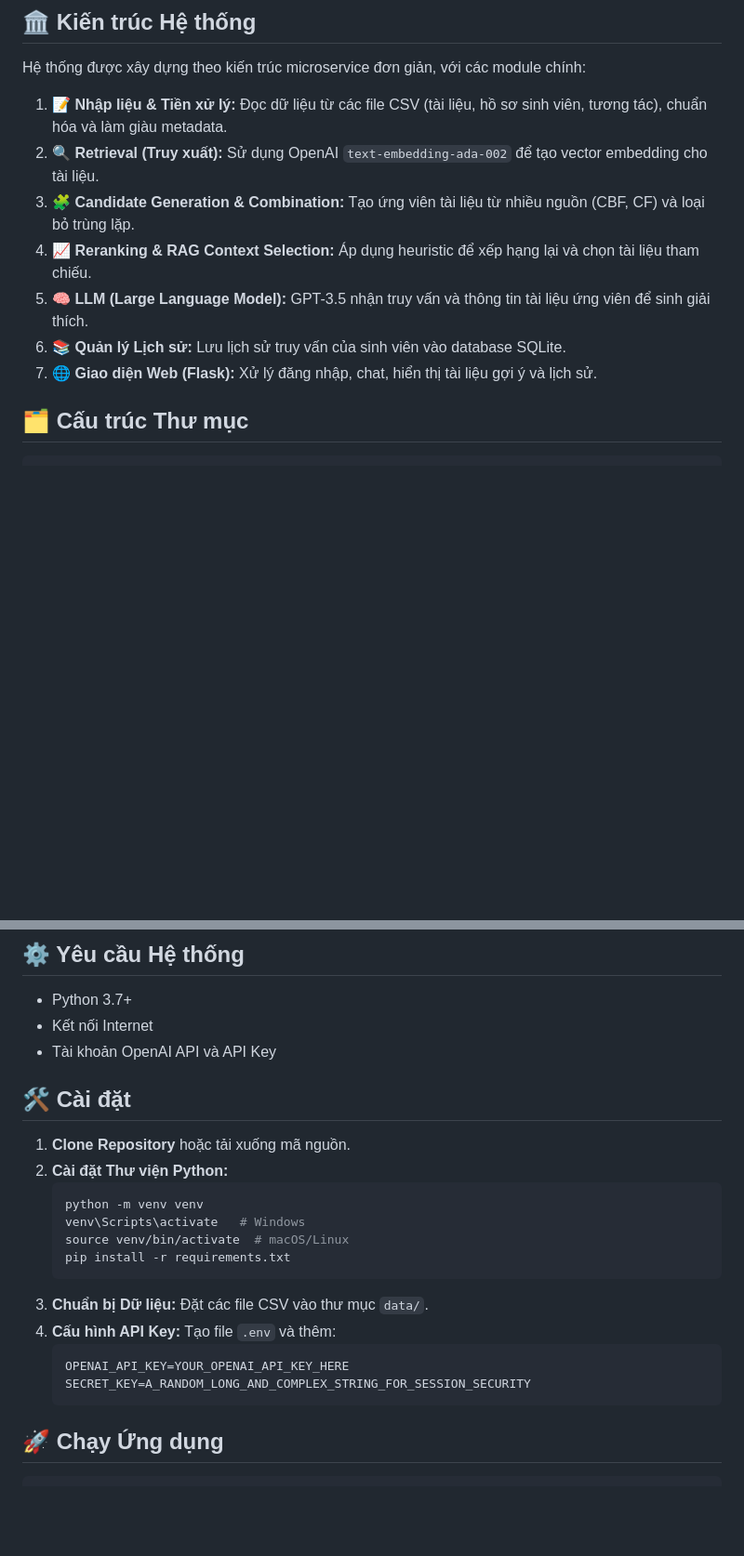
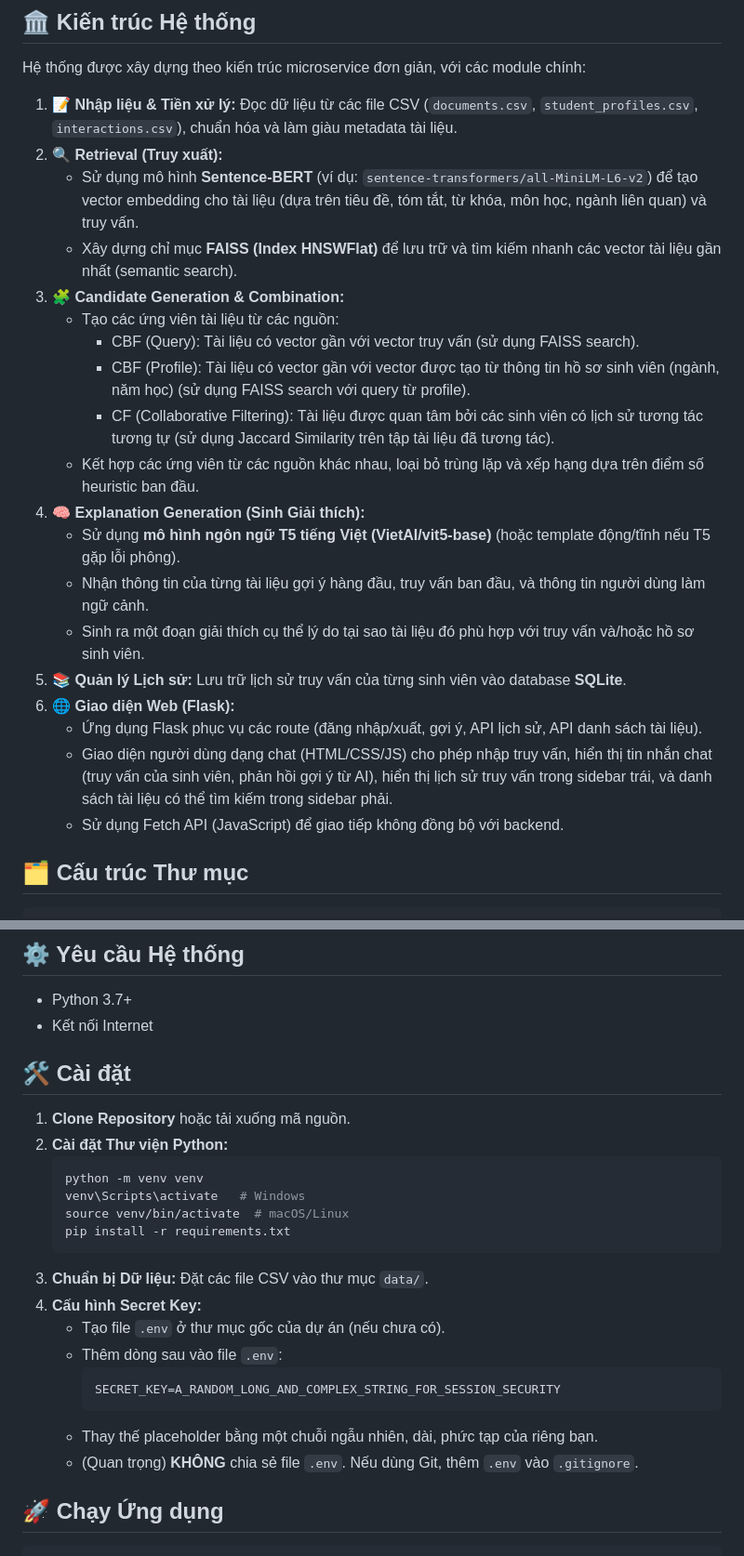
Before and after one commit to nguyenfan20/SGU_Agent, a Markdown page: README.md, 2 parts joined by grey strips. Shown at 93% size. Rendered like a GitHub page; blank space fills up the shorter version.

````diff
--- a/README.md
+++ b/README.md
@@ -19,13 +19,25 @@
 
 Hệ thống được xây dựng theo kiến trúc microservice đơn giản, với các module chính:
 
-1. 📝 **Nhập liệu & Tiền xử lý:** Đọc dữ liệu từ các file CSV (tài liệu, hồ sơ sinh viên, tương tác), chuẩn hóa và làm giàu metadata.
-2. 🔍 **Retrieval (Truy xuất):** Sử dụng OpenAI `text-embedding-ada-002` để tạo vector embedding cho tài liệu.
-3. 🧩 **Candidate Generation & Combination:** Tạo ứng viên tài liệu từ nhiều nguồn (CBF, CF) và loại bỏ trùng lặp.
-4. 📈 **Reranking & RAG Context Selection:** Áp dụng heuristic để xếp hạng lại và chọn tài liệu tham chiếu.
-5. 🧠 **LLM (Large Language Model):** GPT-3.5 nhận truy vấn và thông tin tài liệu ứng viên để sinh giải thích.
-6. 📚 **Quản lý Lịch sử:** Lưu lịch sử truy vấn của sinh viên vào database SQLite.
-7. 🌐 **Giao diện Web (Flask):** Xử lý đăng nhập, chat, hiển thị tài liệu gợi ý và lịch sử.
+1. 📝 **Nhập liệu & Tiền xử lý:** Đọc dữ liệu từ các file CSV (`documents.csv`, `student_profiles.csv`, `interactions.csv`), chuẩn hóa và làm giàu metadata tài liệu.
+2. 🔍 **Retrieval (Truy xuất):**
+    *   Sử dụng mô hình **Sentence-BERT** (ví dụ: `sentence-transformers/all-MiniLM-L6-v2`) để tạo vector embedding cho tài liệu (dựa trên tiêu đề, tóm tắt, từ khóa, môn học, ngành liên quan) và truy vấn.
+    *   Xây dựng chỉ mục **FAISS (Index HNSWFlat)** để lưu trữ và tìm kiếm nhanh các vector tài liệu gần nhất (semantic search).
+3. 🧩 **Candidate Generation & Combination:**
+    *   Tạo các ứng viên tài liệu từ các nguồn:
+        *   CBF (Query): Tài liệu có vector gần với vector truy vấn (sử dụng FAISS search).
+        *   CBF (Profile): Tài liệu có vector gần với vector được tạo từ thông tin hồ sơ sinh viên (ngành, năm học) (sử dụng FAISS search với query từ profile).
+        *   CF (Collaborative Filtering): Tài liệu được quan tâm bởi các sinh viên có lịch sử tương tác tương tự (sử dụng Jaccard Similarity trên tập tài liệu đã tương tác).
+    *   Kết hợp các ứng viên từ các nguồn khác nhau, loại bỏ trùng lặp và xếp hạng dựa trên điểm số heuristic ban đầu.
+4. 🧠 **Explanation Generation (Sinh Giải thích):**
+    *   Sử dụng **mô hình ngôn ngữ T5 tiếng Việt (VietAI/vit5-base)** (hoặc template động/tĩnh nếu T5 gặp lỗi phông).
+    *   Nhận thông tin của từng tài liệu gợi ý hàng đầu, truy vấn ban đầu, và thông tin người dùng làm ngữ cảnh.
+    *   Sinh ra một đoạn giải thích cụ thể lý do tại sao tài liệu đó phù hợp với truy vấn và/hoặc hồ sơ sinh viên.
+5. 📚 **Quản lý Lịch sử:** Lưu trữ lịch sử truy vấn của từng sinh viên vào database **SQLite**.
+6. 🌐 **Giao diện Web (Flask):**
+    *   Ứng dụng Flask phục vụ các route (đăng nhập/xuất, gợi ý, API lịch sử, API danh sách tài liệu).
+    *   Giao diện người dùng dạng chat (HTML/CSS/JS) cho phép nhập truy vấn, hiển thị tin nhắn chat (truy vấn của sinh viên, phản hồi gợi ý từ AI), hiển thị lịch sử truy vấn trong sidebar trái, và danh sách tài liệu có thể tìm kiếm trong sidebar phải.
+    *   Sử dụng Fetch API (JavaScript) để giao tiếp không đồng bộ với backend.
 
 ## 🗂️ Cấu trúc Thư mục
 ```
@@ -59,7 +71,6 @@ SGU_Agent/
 
 - Python 3.7+
 - Kết nối Internet
-- Tài khoản OpenAI API và API Key
 
 ## 🛠️ Cài đặt
 
@@ -72,11 +83,14 @@ SGU_Agent/
     pip install -r requirements.txt
     ```
 3. **Chuẩn bị Dữ liệu:** Đặt các file CSV vào thư mục `data/`.
-4. **Cấu hình API Key:** Tạo file `.env` và thêm:
-    ```dotenv
-    OPENAI_API_KEY=YOUR_OPENAI_API_KEY_HERE
-    SECRET_KEY=A_RANDOM_LONG_AND_COMPLEX_STRING_FOR_SESSION_SECURITY
-    ```
+4.  **Cấu hình Secret Key:**
+    *   Tạo file `.env` ở thư mục gốc của dự án (nếu chưa có).
+    *   Thêm dòng sau vào file `.env`:
+        ```dotenv
+        SECRET_KEY=A_RANDOM_LONG_AND_COMPLEX_STRING_FOR_SESSION_SECURITY
+        ```
+    *   Thay thế placeholder bằng một chuỗi ngẫu nhiên, dài, phức tạp của riêng bạn.
+    *   (Quan trọng) **KHÔNG** chia sẻ file `.env`. Nếu dùng Git, thêm `.env` vào `.gitignore`.
 
 ## 🚀 Chạy Ứng dụng
 
````
Also changed, not shown: other parts of README.md (+1 -1 lines).
